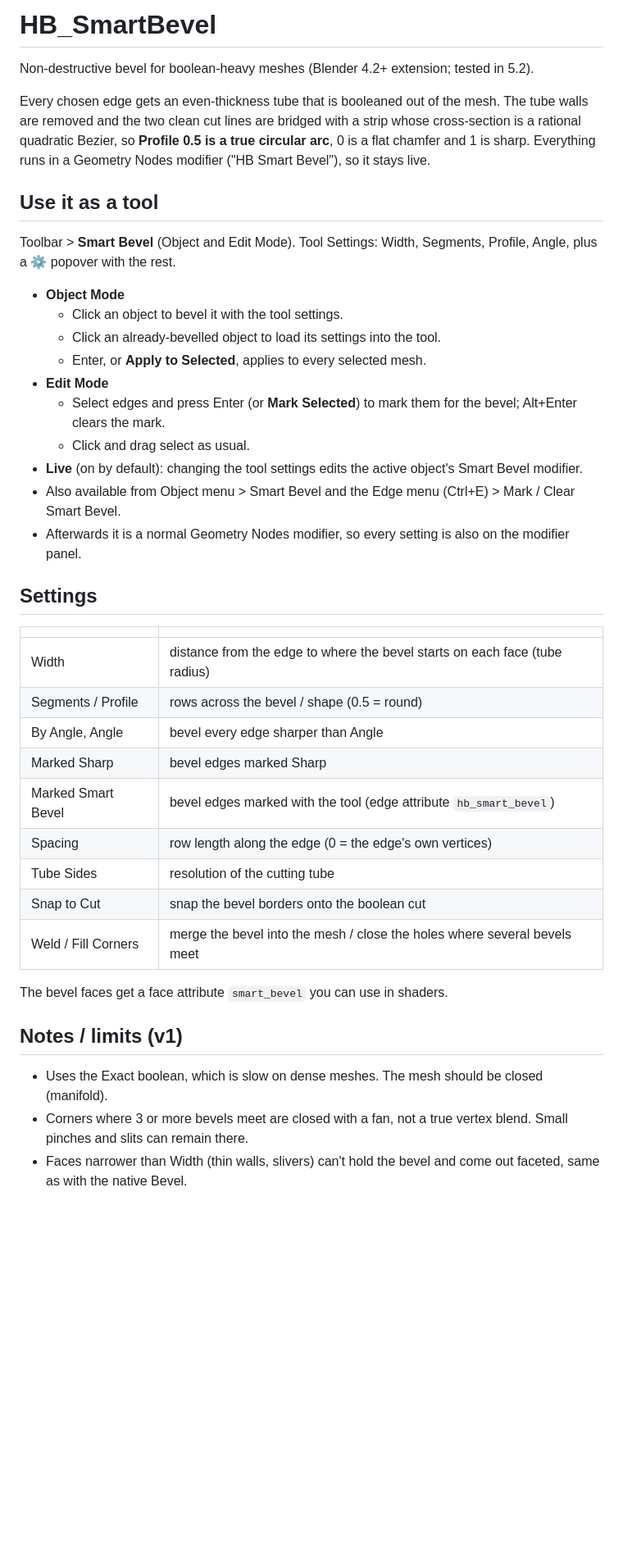
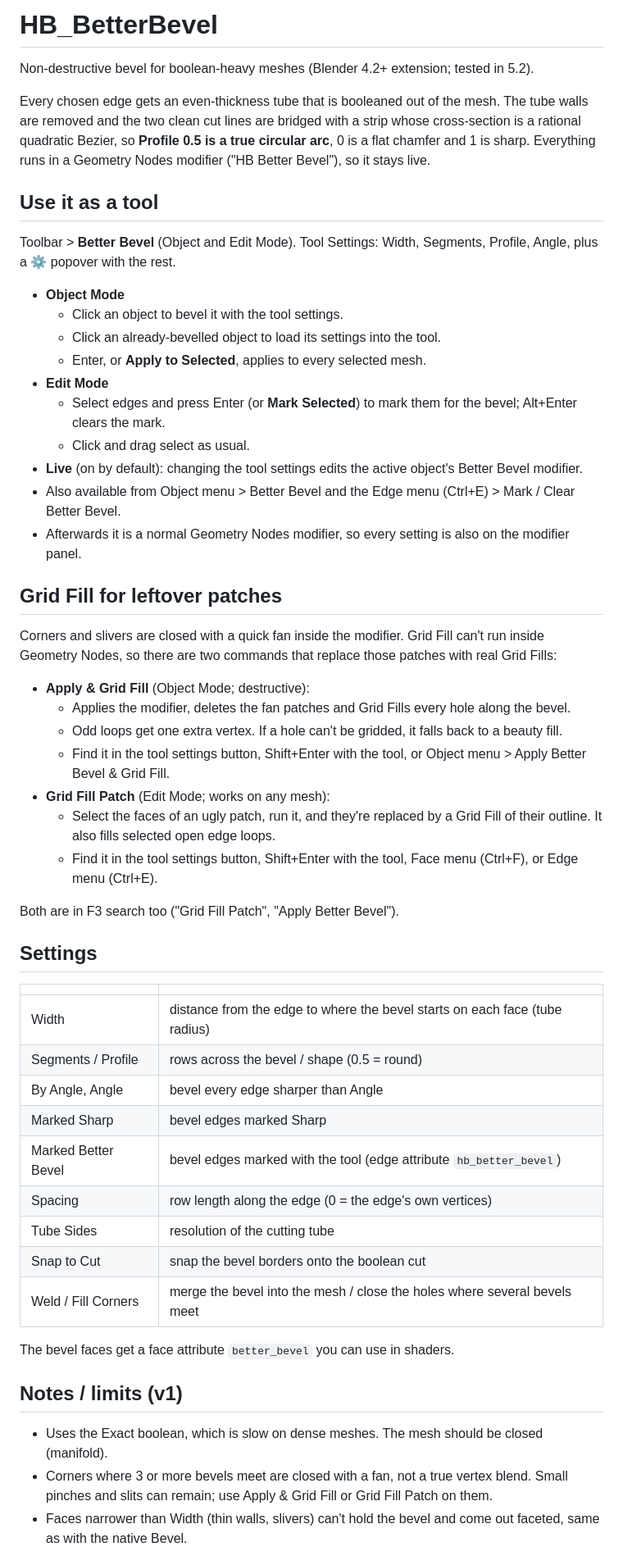
Before and after one commit to botiwiz/HB_ExpertMouse, a Markdown page: blender_betterbevel/README.md, the part around one of its changes. Shown at 82% size. Drawn GitHub-style; blank space fills up the shorter version.

```diff
--- a/blender_smartbevel/README.md
+++ b/blender_betterbevel/README.md
@@ -1,14 +1,14 @@
-# HB_SmartBevel
+# HB_BetterBevel
 
 Non-destructive bevel for boolean-heavy meshes (Blender 4.2+ extension; tested in 5.2).
 
 Every chosen edge gets an even-thickness tube that is booleaned out of the mesh. The tube walls are
 removed and the two clean cut lines are bridged with a strip whose cross-section is a rational
 quadratic Bezier, so **Profile 0.5 is a true circular arc**, 0 is a flat chamfer and 1 is sharp.
-Everything runs in a Geometry Nodes modifier ("HB Smart Bevel"), so it stays live.
+Everything runs in a Geometry Nodes modifier ("HB Better Bevel"), so it stays live.
 
 ## Use it as a tool
-Toolbar > **Smart Bevel** (Object and Edit Mode). Tool Settings: Width, Segments, Profile, Angle,
+Toolbar > **Better Bevel** (Object and Edit Mode). Tool Settings: Width, Segments, Profile, Angle,
 plus a ⚙ popover with the rest.
 
 * **Object Mode**
@@ -18,9 +18,24 @@ plus a ⚙ popover with the rest.
 * **Edit Mode**
   * Select edges and press Enter (or **Mark Selected**) to mark them for the bevel; Alt+Enter clears the mark.
   * Click and drag select as usual.
-* **Live** (on by default): changing the tool settings edits the active object's Smart Bevel modifier.
-* Also available from Object menu > Smart Bevel and the Edge menu (Ctrl+E) > Mark / Clear Smart Bevel.
+* **Live** (on by default): changing the tool settings edits the active object's Better Bevel modifier.
+* Also available from Object menu > Better Bevel and the Edge menu (Ctrl+E) > Mark / Clear Better Bevel.
 * Afterwards it is a normal Geometry Nodes modifier, so every setting is also on the modifier panel.
+
+## Grid Fill for leftover patches
+Corners and slivers are closed with a quick fan inside the modifier. Grid Fill can't run inside
+Geometry Nodes, so there are two commands that replace those patches with real Grid Fills:
+
+* **Apply & Grid Fill** (Object Mode; destructive):
+  * Applies the modifier, deletes the fan patches and Grid Fills every hole along the bevel.
+  * Odd loops get one extra vertex. If a hole can't be gridded, it falls back to a beauty fill.
+  * Find it in the tool settings button, Shift+Enter with the tool, or Object menu > Apply Better Bevel & Grid Fill.
+* **Grid Fill Patch** (Edit Mode; works on any mesh):
+  * Select the faces of an ugly patch, run it, and they're replaced by a Grid Fill of their outline.
+    It also fills selected open edge loops.
+  * Find it in the tool settings button, Shift+Enter with the tool, Face menu (Ctrl+F), or Edge menu (Ctrl+E).
+
+Both are in F3 search too ("Grid Fill Patch", "Apply Better Bevel").
 
 ## Settings
 | | |
@@ -29,18 +44,18 @@ plus a ⚙ popover with the rest.
 | Segments / Profile | rows across the bevel / shape (0.5 = round) |
 | By Angle, Angle | bevel every edge sharper than Angle |
 | Marked Sharp | bevel edges marked Sharp |
-| Marked Smart Bevel | bevel edges marked with the tool (edge attribute `hb_smart_bevel`) |
+| Marked Better Bevel | bevel edges marked with the tool (edge attribute `hb_better_bevel`) |
 | Spacing | row length along the edge (0 = the edge's own vertices) |
 | Tube Sides | resolution of the cutting tube |
 | Snap to Cut | snap the bevel borders onto the boolean cut |
 | Weld / Fill Corners | merge the bevel into the mesh / close the holes where several bevels meet |
 
-The bevel faces get a face attribute `smart_bevel` you can use in shaders.
+The bevel faces get a face attribute `better_bevel` you can use in shaders.
 
 ## Notes / limits (v1)
 * Uses the Exact boolean, which is slow on dense meshes. The mesh should be closed (manifold).
 * Corners where 3 or more bevels meet are closed with a fan, not a true vertex blend. Small pinches
-  and slits can remain there.
+  and slits can remain; use Apply & Grid Fill or Grid Fill Patch on them.
 * Faces narrower than Width (thin walls, slivers) can't hold the bevel and come out faceted, same
   as with the native Bevel.
 
```
Also changed, not shown: other parts of blender_betterbevel/README.md (+1 -1 lines), README.md (+2 -0 lines), blender_betterbevel/preview.png (renamed from blender_smartbevel/preview.png), 12 other files.
